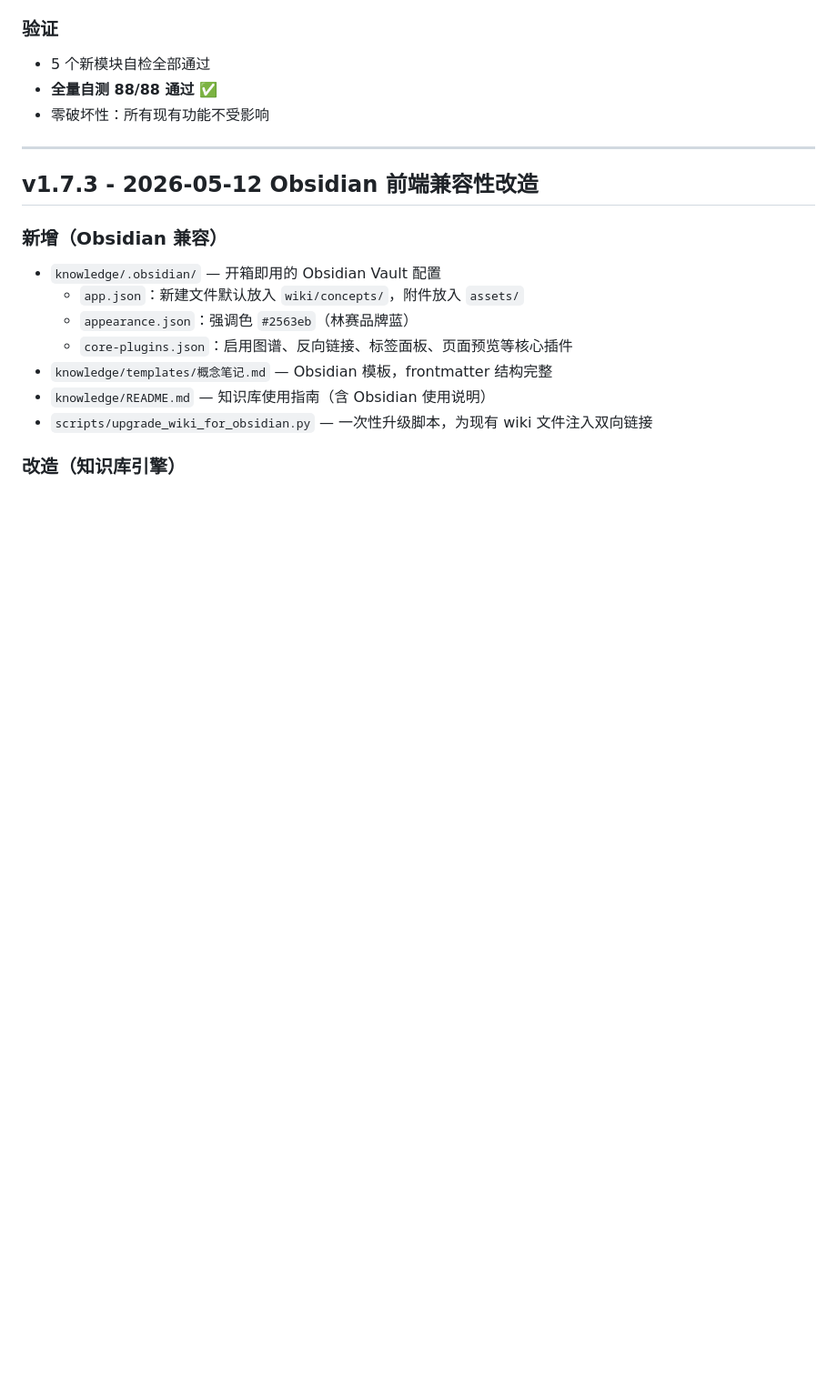
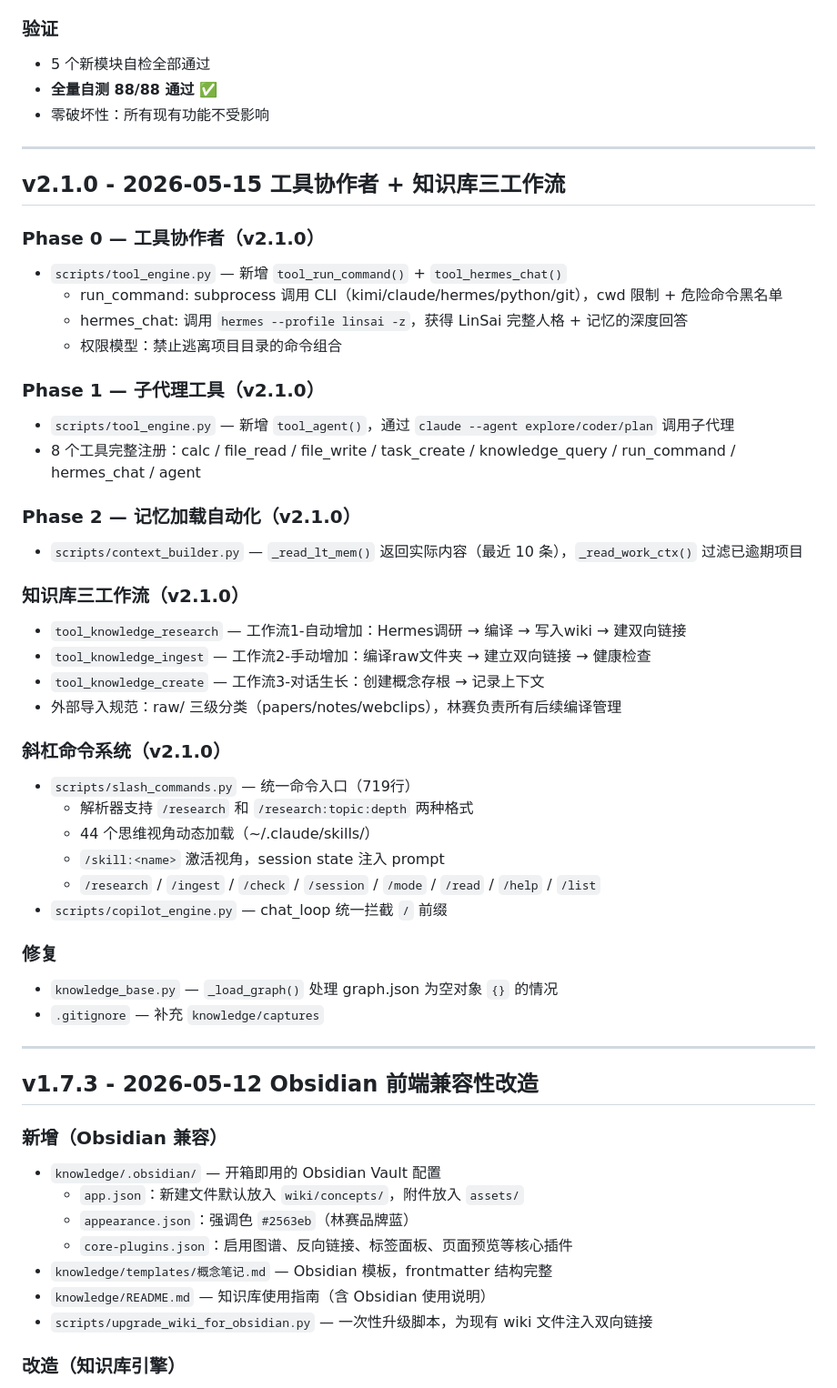
Before and after one commit to moon-ll/Linsai-agent, a Markdown page: CHANGELOG.md, the part around the change. Shown at 91% size. Drawn GitHub-style; blank space fills up the shorter version.

Commit message:
v2.1.0 CHANGELOG 更新：工具协作者 + 知识库三工作流 + 斜杠命令系统

```diff
--- a/CHANGELOG.md
+++ b/CHANGELOG.md
@@ -55,6 +55,41 @@
 - 5 个新模块自检全部通过
 - **全量自测 88/88 通过** ✅
 - 零破坏性：所有现有功能不受影响
+
+---
+
+## v2.1.0 - 2026-05-15 工具协作者 + 知识库三工作流
+
+### Phase 0 — 工具协作者（v2.1.0）
+- `scripts/tool_engine.py` — 新增 `tool_run_command()` + `tool_hermes_chat()`
+  - run_command: subprocess 调用 CLI（kimi/claude/hermes/python/git），cwd 限制 + 危险命令黑名单
+  - hermes_chat: 调用 `hermes --profile linsai -z`，获得 LinSai 完整人格 + 记忆的深度回答
+  - 权限模型：禁止逃离项目目录的命令组合
+
+### Phase 1 — 子代理工具（v2.1.0）
+- `scripts/tool_engine.py` — 新增 `tool_agent()`，通过 `claude --agent explore/coder/plan` 调用子代理
+- 8 个工具完整注册：calc / file_read / file_write / task_create / knowledge_query / run_command / hermes_chat / agent
+
+### Phase 2 — 记忆加载自动化（v2.1.0）
+- `scripts/context_builder.py` — `_read_lt_mem()` 返回实际内容（最近 10 条），`_read_work_ctx()` 过滤已逾期项目
+
+### 知识库三工作流（v2.1.0）
+- `tool_knowledge_research` — 工作流1-自动增加：Hermes调研 → 编译 → 写入wiki → 建双向链接
+- `tool_knowledge_ingest` — 工作流2-手动增加：编译raw文件夹 → 建立双向链接 → 健康检查
+- `tool_knowledge_create` — 工作流3-对话生长：创建概念存根 → 记录上下文
+- 外部导入规范：raw/ 三级分类（papers/notes/webclips），林赛负责所有后续编译管理
+
+### 斜杠命令系统（v2.1.0）
+- `scripts/slash_commands.py` — 统一命令入口（719行）
+  - 解析器支持 `/research` 和 `/research:topic:depth` 两种格式
+  - 44 个思维视角动态加载（~/.claude/skills/）
+  - `/skill:<name>` 激活视角，session state 注入 prompt
+  - `/research` / `/ingest` / `/check` / `/session` / `/mode` / `/read` / `/help` / `/list`
+- `scripts/copilot_engine.py` — chat_loop 统一拦截 `/` 前缀
+
+### 修复
+- `knowledge_base.py` — `_load_graph()` 处理 graph.json 为空对象 `{}` 的情况
+- `.gitignore` — 补充 `knowledge/captures`
 
 ---
 
```
